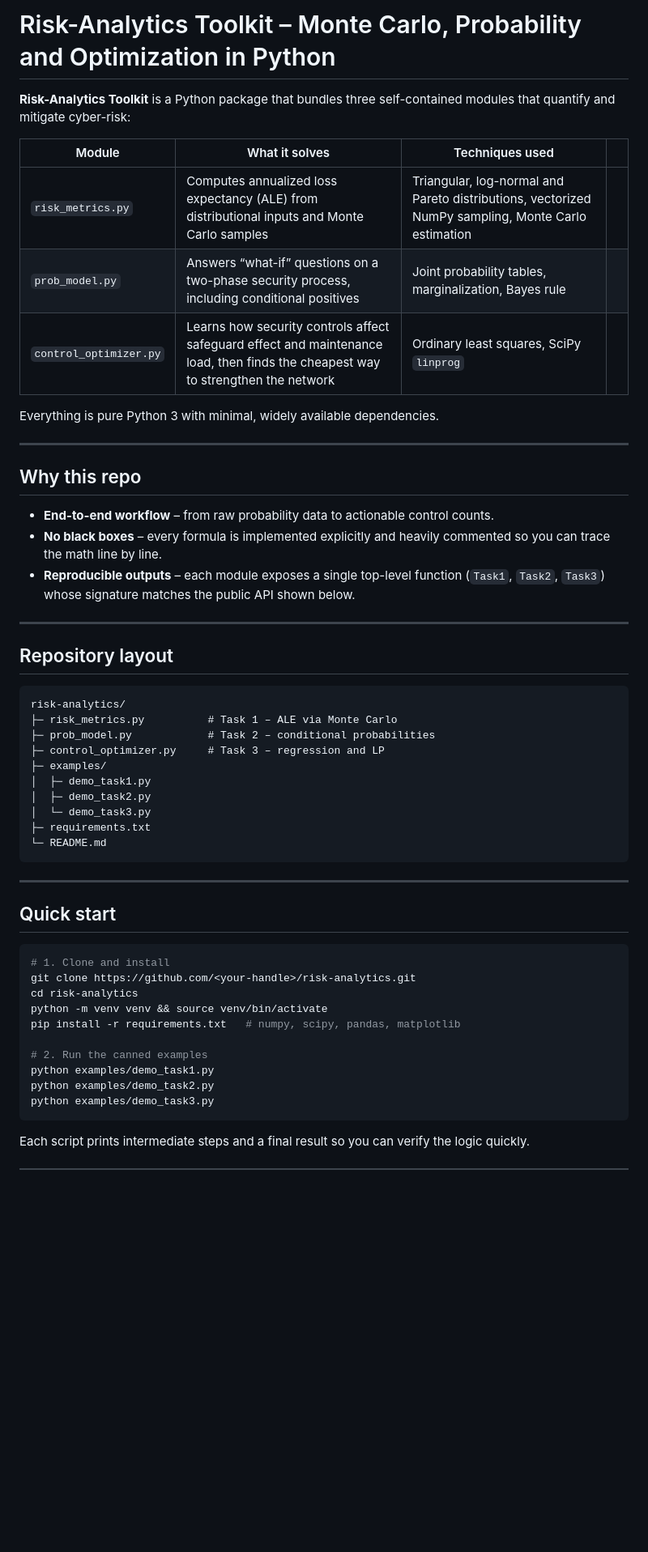
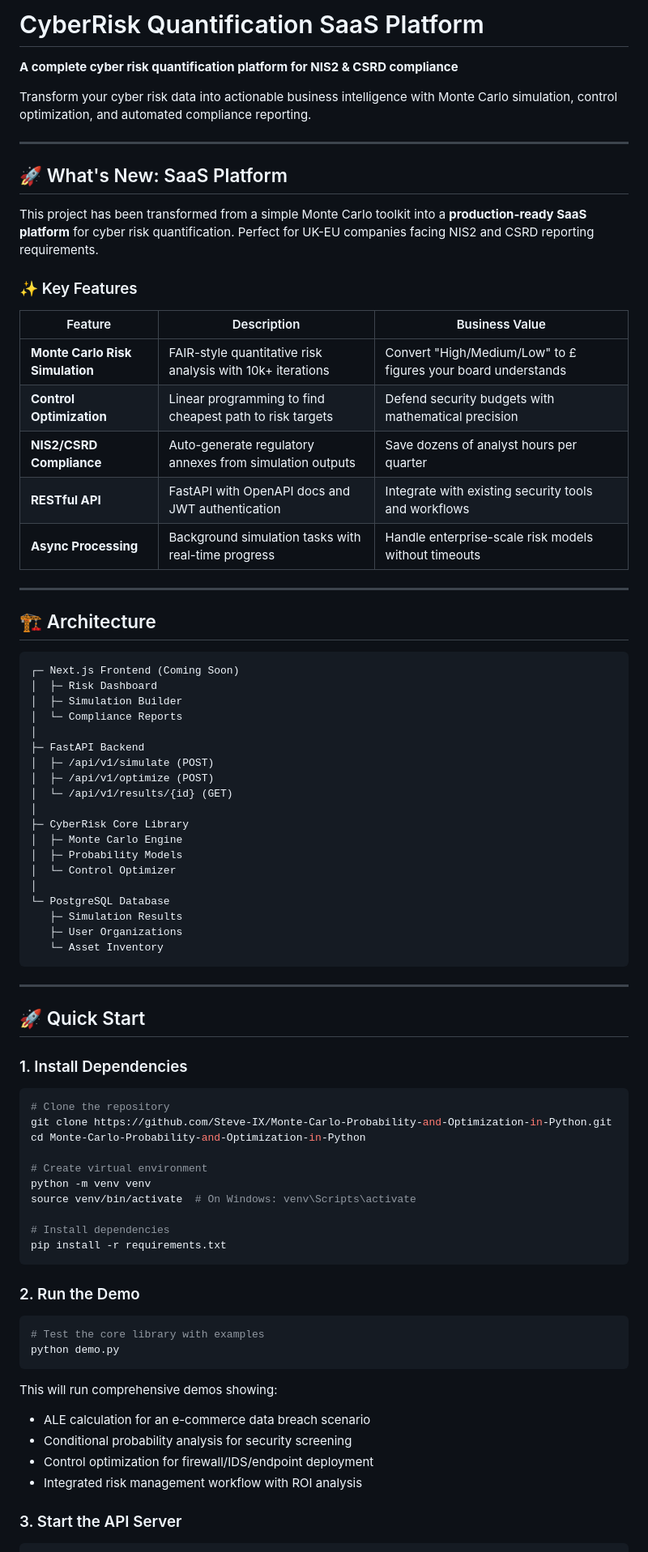
Before and after one commit to Steve-IX/CyberRisk_Quantification_SaaS_Platform, a Markdown page: README.md, the part around one of its changes. Shown at 81% size. GitHub-like rendering; blank space fills up the shorter version.

Commit message:
Update README for CyberRisk SaaS platform with comprehensive setup and usage guide

````diff
--- a/README.md
+++ b/README.md
@@ -1,55 +1,82 @@
-# Risk-Analytics Toolkit – Monte Carlo, Probability and Optimization in Python
+# CyberRisk Quantification SaaS Platform
 
-**Risk-Analytics Toolkit** is a Python package that bundles three self-contained modules that quantify and mitigate cyber-risk:
+**A complete cyber risk quantification platform for NIS2 & CSRD compliance**
 
-| Module                 | What it solves                                                                                                                   | Techniques used                                                                                    |   |
-| ---------------------- | -------------------------------------------------------------------------------------------------------------------------------- | -------------------------------------------------------------------------------------------------- | - |
-| `risk_metrics.py`      | Computes annualized loss expectancy (ALE) from distributional inputs and Monte Carlo samples                                     | Triangular, log-normal and Pareto distributions, vectorized NumPy sampling, Monte Carlo estimation |   |
-| `prob_model.py`        | Answers “what-if” questions on a two-phase security process, including conditional positives                                     | Joint probability tables, marginalization, Bayes rule                                              |   |
-| `control_optimizer.py` | Learns how security controls affect safeguard effect and maintenance load, then finds the cheapest way to strengthen the network | Ordinary least squares, SciPy `linprog`                                                            |   |
-
-Everything is pure Python 3 with minimal, widely available dependencies.
+Transform your cyber risk data into actionable business intelligence with Monte Carlo simulation, control optimization, and automated compliance reporting.
 
 ---
 
-## Why this repo
+## 🚀 What's New: SaaS Platform
 
-* **End-to-end workflow** – from raw probability data to actionable control counts.
-* **No black boxes** – every formula is implemented explicitly and heavily commented so you can trace the math line by line.
-* **Reproducible outputs** – each module exposes a single top-level function (`Task1`, `Task2`, `Task3`) whose signature matches the public API shown below.
+This project has been transformed from a simple Monte Carlo toolkit into a **production-ready SaaS platform** for cyber risk quantification. Perfect for UK-EU companies facing NIS2 and CSRD reporting requirements.
+
+### ✨ Key Features
+
+| Feature | Description | Business Value |
+|---------|-------------|----------------|
+| **Monte Carlo Risk Simulation** | FAIR-style quantitative risk analysis with 10k+ iterations | Convert "High/Medium/Low" to £ figures your board understands |
+| **Control Optimization** | Linear programming to find cheapest path to risk targets | Defend security budgets with mathematical precision |
+| **NIS2/CSRD Compliance** | Auto-generate regulatory annexes from simulation outputs | Save dozens of analyst hours per quarter |
+| **RESTful API** | FastAPI with OpenAPI docs and JWT authentication | Integrate with existing security tools and workflows |
+| **Async Processing** | Background simulation tasks with real-time progress | Handle enterprise-scale risk models without timeouts |
 
 ---
 
-## Repository layout
+## 🏗️ Architecture
 
 ```
-risk-analytics/
-├─ risk_metrics.py          # Task 1 – ALE via Monte Carlo
-├─ prob_model.py            # Task 2 – conditional probabilities
-├─ control_optimizer.py     # Task 3 – regression and LP
-├─ examples/
-│  ├─ demo_task1.py
-│  ├─ demo_task2.py
-│  └─ demo_task3.py
-├─ requirements.txt
-└─ README.md
+┌─ Next.js Frontend (Coming Soon)
+│  ├─ Risk Dashboard
+│  ├─ Simulation Builder
+│  └─ Compliance Reports
+│
+├─ FastAPI Backend
+│  ├─ /api/v1/simulate (POST)
+│  ├─ /api/v1/optimize (POST)
+│  └─ /api/v1/results/{id} (GET)
+│
+├─ CyberRisk Core Library
+│  ├─ Monte Carlo Engine
+│  ├─ Probability Models
+│  └─ Control Optimizer
+│
+└─ PostgreSQL Database
+   ├─ Simulation Results
+   ├─ User Organizations
+   └─ Asset Inventory
 ```
 
 ---
 
-## Quick start
+## 🚀 Quick Start
+
+### 1. Install Dependencies
 
 ```bash
-# 1. Clone and install
-git clone https://github.com/<your-handle>/risk-analytics.git
-cd risk-analytics
-python -m venv venv && source venv/bin/activate
-pip install -r requirements.txt   # numpy, scipy, pandas, matplotlib
+# Clone the repository
+git clone https://github.com/Steve-IX/Monte-Carlo-Probability-and-Optimization-in-Python.git
+cd Monte-Carlo-Probability-and-Optimization-in-Python
 
-# 2. Run the canned examples
-python examples/demo_task1.py
-python examples/demo_task2.py
-python examples/demo_task3.py
+# Create virtual environment
+python -m venv venv
+source venv/bin/activate  # On Windows: venv\Scripts\activate
+
+# Install dependencies
+pip install -r requirements.txt
 ```
 
-Each script prints intermediate steps and a final result so you can verify the logic quickly.
+### 2. Run the Demo
+
+```bash
+# Test the core library with examples
+python demo.py
+```
+
+This will run comprehensive demos showing:
+- ALE calculation for an e-commerce data breach scenario
+- Conditional probability analysis for security screening
+- Control optimization for firewall/IDS/endpoint deployment
+- Integrated risk management workflow with ROI analysis
+
+### 3. Start the API Server
+
````
Also changed, not shown: other parts of README.md (+189 -53 lines).
